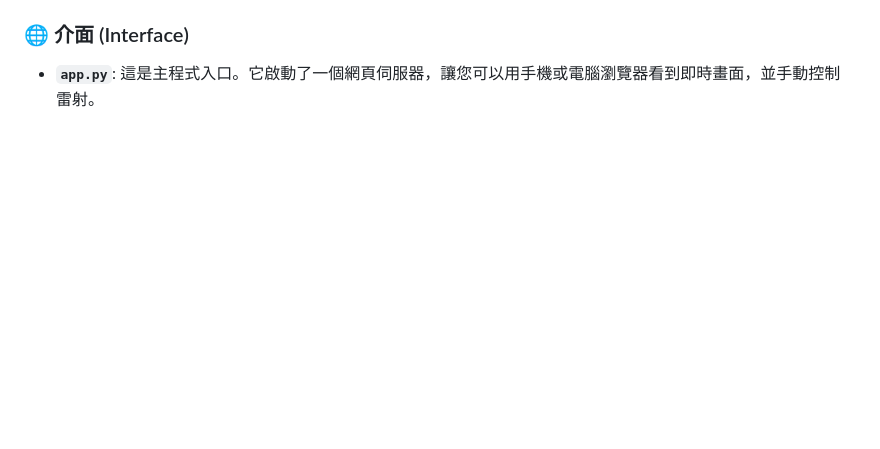
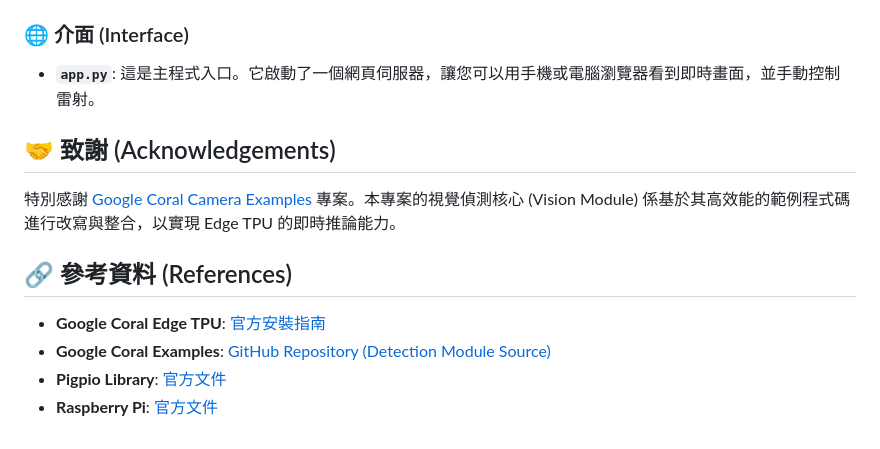
Before and after one commit to hsutingwei/pi_laser, a Markdown page: README.md, the part around the change. Rendered like a GitHub page; blank space fills up the shorter version.

```diff
--- a/README.md
+++ b/README.md
@@ -148,3 +148,14 @@
 
 ### 🌐 介面 (Interface)
 *   **`app.py`**: 這是主程式入口。它啟動了一個網頁伺服器，讓您可以用手機或電腦瀏覽器看到即時畫面，並手動控制雷射。
+
+## 🤝 致謝 (Acknowledgements)
+
+特別感謝 [Google Coral Camera Examples](https://github.com/google-coral/examples-camera) 專案。本專案的視覺偵測核心 (Vision Module) 係基於其高效能的範例程式碼進行改寫與整合，以實現 Edge TPU 的即時推論能力。
+
+## 🔗 參考資料 (References)
+
+- **Google Coral Edge TPU**: [官方安裝指南](https://coral.ai/docs/accelerator/get-started/)
+- **Google Coral Examples**: [GitHub Repository (Detection Module Source)](https://github.com/google-coral/examples-camera)
+- **Pigpio Library**: [官方文件](http://abyz.me.uk/rpi/pigpio/)
+- **Raspberry Pi**: [官方文件](https://www.raspberrypi.org/documentation/)
```
Also changed, not shown: docs/setup_guide.md (+1 -1 lines).
